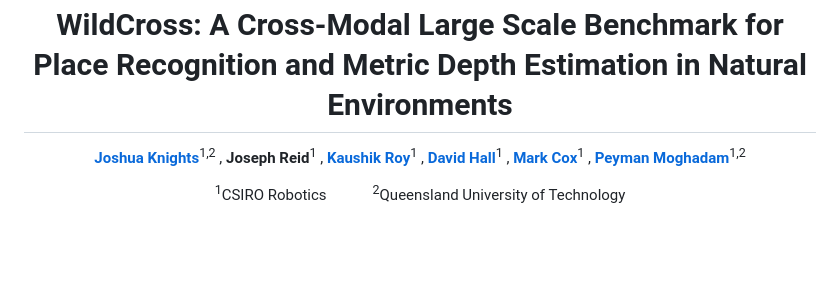
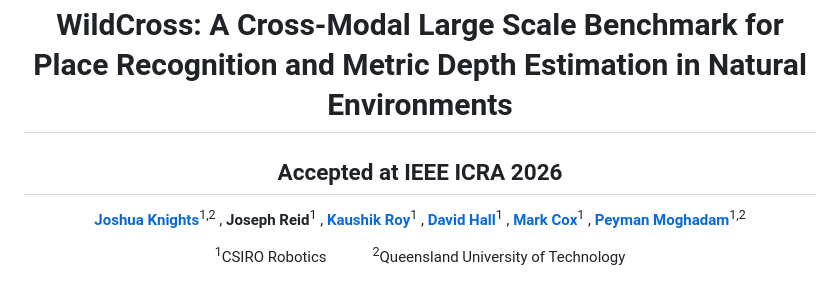
Before and after one commit to csiro-robotics/WildCross, a Markdown page: README.md, the part around the change. Rendered like a GitHub page; blank space fills up the shorter version.

Commit message:
Update README.md
Adding ICRA 2026 tag

```diff
--- a/README.md
+++ b/README.md
@@ -1,5 +1,7 @@
 <div align="center">
 <h1>WildCross: A Cross-Modal Large Scale Benchmark for Place Recognition and Metric Depth Estimation in Natural Environments</h1>
+
+<h2> Accepted at IEEE ICRA 2026 </h2>
 
 [**Joshua Knights**](https://scholar.google.com/citations?user=RxbGr2EAAAAJ&hl=en)<sup>1,2</sup> , **Joseph Reid**<sup>1</sup> , [**Kaushik Roy**](https://bit0123.github.io/)<sup>1</sup> , [**David Hall**](https://scholar.google.com/citations?user=dosODoQAAAAJ&hl=en)<sup>1</sup> , [**Mark Cox**](https://scholar.google.com/citations?user=Bk3UD4EAAAAJ&hl=en)<sup>1</sup> , [**Peyman Moghadam**](https://scholar.google.com.au/citations?user=QAVcuWUAAAAJ&hl=en)<sup>1,2</sup>
 
```
